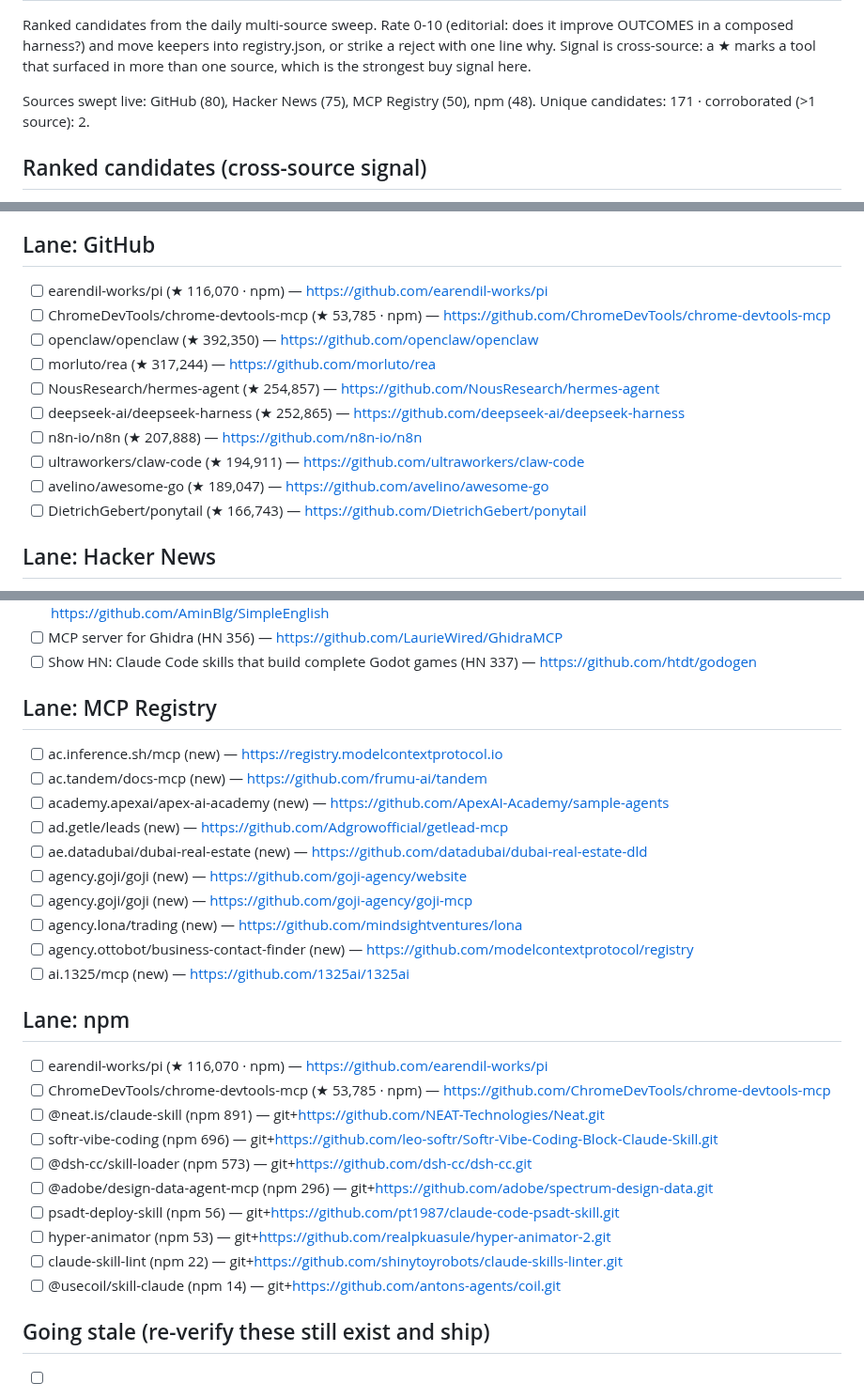
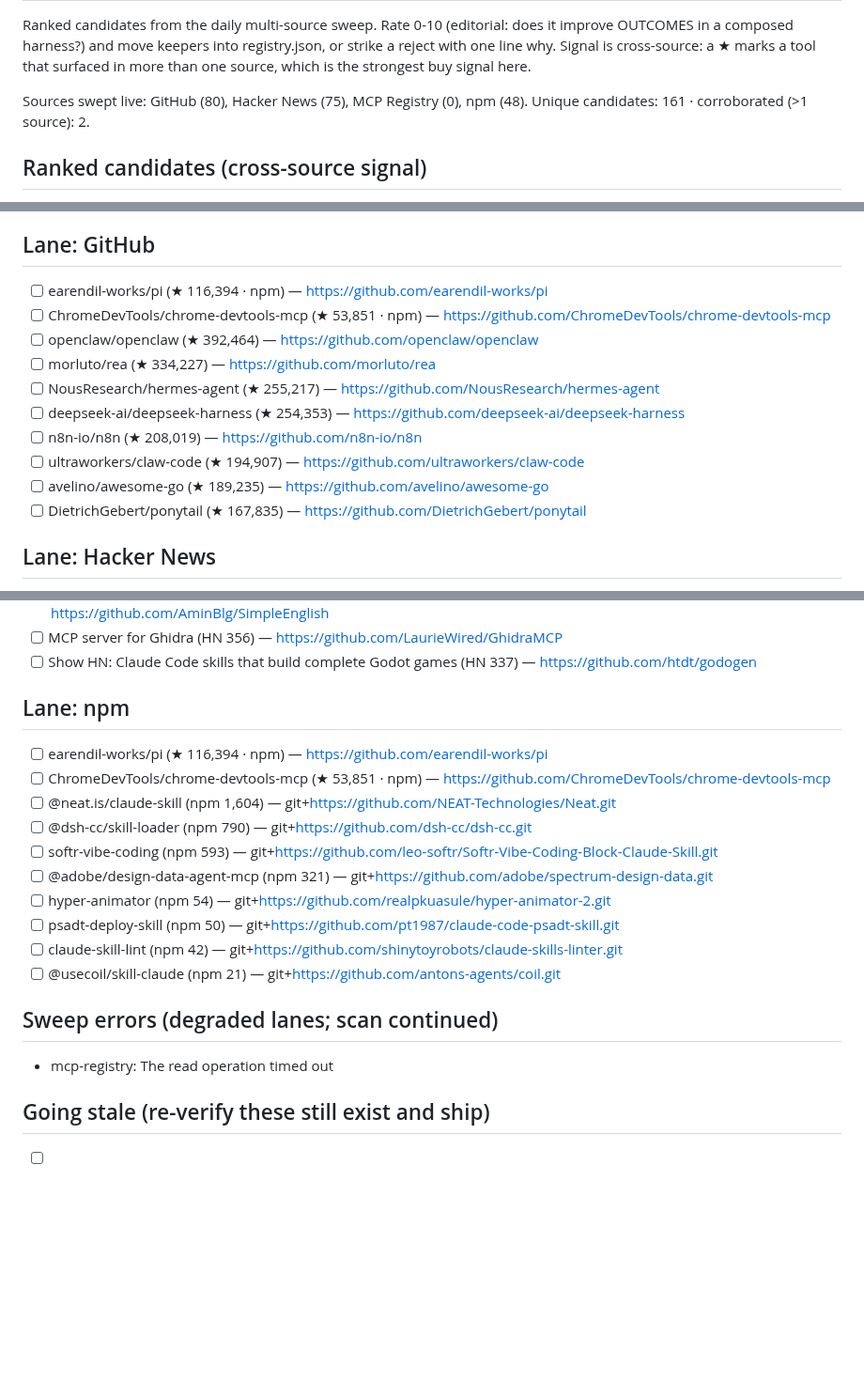
Before and after one commit to prajval-kesireddy/meta-harness, a Markdown page: metaharness/registry/INBOX.md, 3 parts joined by grey strips. Shown at 94% size. Rendered like a GitHub page; blank space fills up the shorter version.

Commit message:
chore(scan): daily market scan 2026-10-19

```diff
--- a/metaharness/registry/INBOX.md
+++ b/metaharness/registry/INBOX.md
@@ -2,8 +2,8 @@
 
 Ranked candidates from the daily multi-source sweep. Rate 0-10 (editorial: does it improve OUTCOMES in a composed harness?) and move keepers into registry.json, or strike a reject with one line why. Signal is cross-source: a ★ marks a tool that surfaced in more than one source, which is the strongest buy signal here.
 
-Sources swept live: GitHub (80), Hacker News (75), MCP Registry (50), npm (48).
-Unique candidates: 171 · corroborated (>1 source): 2.
+Sources swept live: GitHub (80), Hacker News (75), MCP Registry (0), npm (48).
+Unique candidates: 161 · corroborated (>1 source): 2.
 
 ## Ranked candidates (cross-source signal)
 
@@ -40,15 +40,15 @@ Unique candidates: 171 · corroborated (>1 source): 2.
 
 ## Lane: GitHub
-- [ ] earendil-works/pi (★ 116,070 · npm) — https://github.com/earendil-works/pi
-- [ ] ChromeDevTools/chrome-devtools-mcp (★ 53,785 · npm) — https://github.com/ChromeDevTools/chrome-devtools-mcp
-- [ ] openclaw/openclaw (★ 392,350) — https://github.com/openclaw/openclaw
-- [ ] morluto/rea (★ 317,244) — https://github.com/morluto/rea
-- [ ] NousResearch/hermes-agent (★ 254,857) — https://github.com/NousResearch/hermes-agent
-- [ ] deepseek-ai/deepseek-harness (★ 252,865) — https://github.com/deepseek-ai/deepseek-harness
-- [ ] n8n-io/n8n (★ 207,888) — https://github.com/n8n-io/n8n
-- [ ] ultraworkers/claw-code (★ 194,911) — https://github.com/ultraworkers/claw-code
-- [ ] avelino/awesome-go (★ 189,047) — https://github.com/avelino/awesome-go
-- [ ] DietrichGebert/ponytail (★ 166,743) — https://github.com/DietrichGebert/ponytail
+- [ ] earendil-works/pi (★ 116,394 · npm) — https://github.com/earendil-works/pi
+- [ ] ChromeDevTools/chrome-devtools-mcp (★ 53,851 · npm) — https://github.com/ChromeDevTools/chrome-devtools-mcp
+- [ ] openclaw/openclaw (★ 392,464) — https://github.com/openclaw/openclaw
+- [ ] morluto/rea (★ 334,227) — https://github.com/morluto/rea
+- [ ] NousResearch/hermes-agent (★ 255,217) — https://github.com/NousResearch/hermes-agent
+- [ ] deepseek-ai/deepseek-harness (★ 254,353) — https://github.com/deepseek-ai/deepseek-harness
+- [ ] n8n-io/n8n (★ 208,019) — https://github.com/n8n-io/n8n
+- [ ] ultraworkers/claw-code (★ 194,907) — https://github.com/ultraworkers/claw-code
+- [ ] avelino/awesome-go (★ 189,235) — https://github.com/avelino/awesome-go
+- [ ] DietrichGebert/ponytail (★ 167,835) — https://github.com/DietrichGebert/ponytail
 
 ## Lane: Hacker News
 - [ ] DeepClaude – Claude Code agent loop with DeepSeek V4 Pro (HN 678) — https://github.com/aattaran/deepclaude
@@ -62,29 +62,20 @@ Unique candidates: 171 · corroborated (>1 source): 2.
 - [ ] MCP server for Ghidra (HN 356) — https://github.com/LaurieWired/GhidraMCP
 - [ ] Show HN: Claude Code skills that build complete Godot games (HN 337) — https://github.com/htdt/godogen
 
-## Lane: MCP Registry
-- [ ] ac.inference.sh/mcp (new) — https://registry.modelcontextprotocol.io
-- [ ] ac.tandem/docs-mcp (new) — https://github.com/frumu-ai/tandem
-- [ ] academy.apexai/apex-ai-academy (new) — https://github.com/ApexAI-Academy/sample-agents
-- [ ] ad.getle/leads (new) — https://github.com/Adgrowofficial/getlead-mcp
-- [ ] ae.datadubai/dubai-real-estate (new) — https://github.com/datadubai/dubai-real-estate-dld
-- [ ] agency.goji/goji (new) — https://github.com/goji-agency/website
-- [ ] agency.goji/goji (new) — https://github.com/goji-agency/goji-mcp
-- [ ] agency.lona/trading (new) — https://github.com/mindsightventures/lona
-- [ ] agency.ottobot/business-contact-finder (new) — https://github.com/modelcontextprotocol/registry
-- [ ] ai.1325/mcp (new) — https://github.com/1325ai/1325ai
+## Lane: npm
+- [ ] earendil-works/pi (★ 116,394 · npm) — https://github.com/earendil-works/pi
+- [ ] ChromeDevTools/chrome-devtools-mcp (★ 53,851 · npm) — https://github.com/ChromeDevTools/chrome-devtools-mcp
+- [ ] @neat.is/claude-skill (npm 1,604) — git+https://github.com/NEAT-Technologies/Neat.git
+- [ ] @dsh-cc/skill-loader (npm 790) — git+https://github.com/dsh-cc/dsh-cc.git
+- [ ] softr-vibe-coding (npm 593) — git+https://github.com/leo-softr/Softr-Vibe-Coding-Block-Claude-Skill.git
+- [ ] @adobe/design-data-agent-mcp (npm 321) — git+https://github.com/adobe/spectrum-design-data.git
+- [ ] hyper-animator (npm 54) — git+https://github.com/realpkuasule/hyper-animator-2.git
+- [ ] psadt-deploy-skill (npm 50) — git+https://github.com/pt1987/claude-code-psadt-skill.git
+- [ ] claude-skill-lint (npm 42) — git+https://github.com/shinytoyrobots/claude-skills-linter.git
+- [ ] @usecoil/skill-claude (npm 21) — git+https://github.com/antons-agents/coil.git
 
-## Lane: npm
-- [ ] earendil-works/pi (★ 116,070 · npm) — https://github.com/earendil-works/pi
-- [ ] ChromeDevTools/chrome-devtools-mcp (★ 53,785 · npm) — https://github.com/ChromeDevTools/chrome-devtools-mcp
-- [ ] @neat.is/claude-skill (npm 891) — git+https://github.com/NEAT-Technologies/Neat.git
-- [ ] softr-vibe-coding (npm 696) — git+https://github.com/leo-softr/Softr-Vibe-Coding-Block-Claude-Skill.git
-- [ ] @dsh-cc/skill-loader (npm 573) — git+https://github.com/dsh-cc/dsh-cc.git
-- [ ] @adobe/design-data-agent-mcp (npm 296) — git+https://github.com/adobe/spectrum-design-data.git
-- [ ] psadt-deploy-skill (npm 56) — git+https://github.com/pt1987/claude-code-psadt-skill.git
-- [ ] hyper-animator (npm 53) — git+https://github.com/realpkuasule/hyper-animator-2.git
-- [ ] claude-skill-lint (npm 22) — git+https://github.com/shinytoyrobots/claude-skills-linter.git
-- [ ] @usecoil/skill-claude (npm 14) — git+https://github.com/antons-agents/coil.git
+## Sweep errors (degraded lanes; scan continued)
+- mcp-registry: The read operation timed out
 
 ## Going stale (re-verify these still exist and ship)
 - [ ] anthropics/skills: frontend-design (last verified 2026-08-13)
```
Also changed, not shown: other parts of metaharness/registry/INBOX.md (+31 -31 lines).
